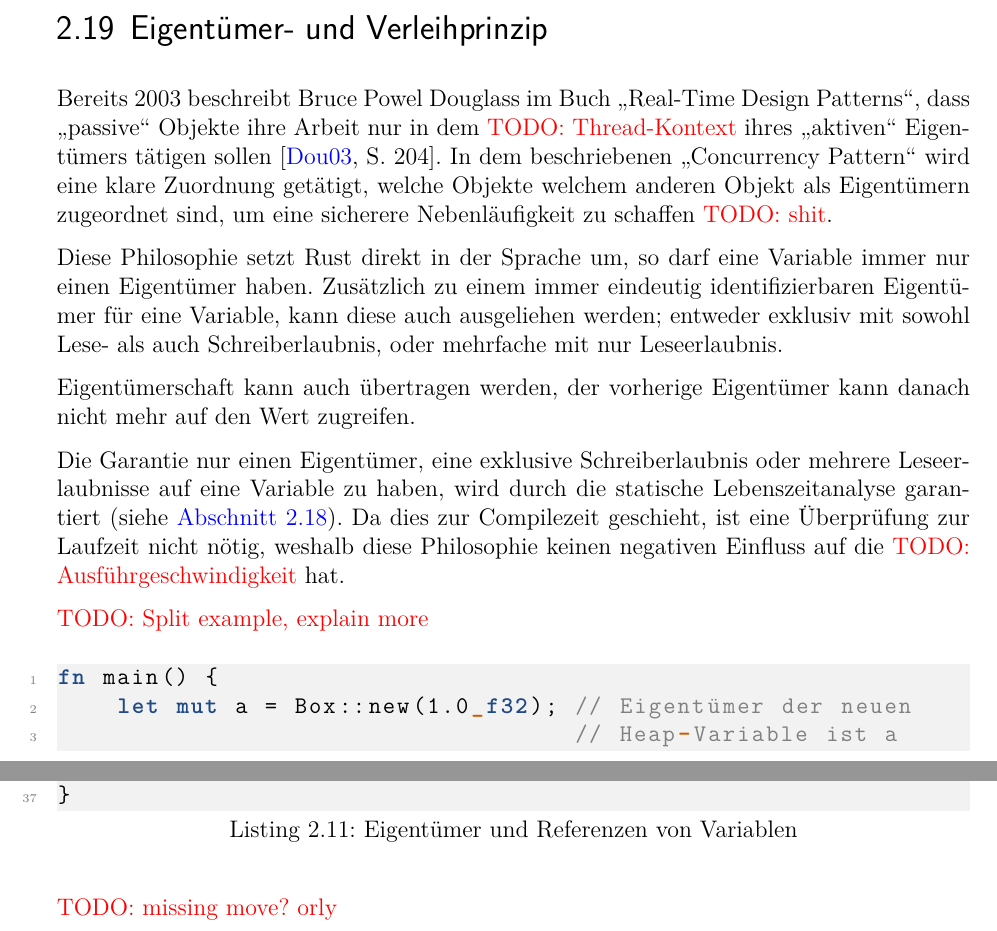
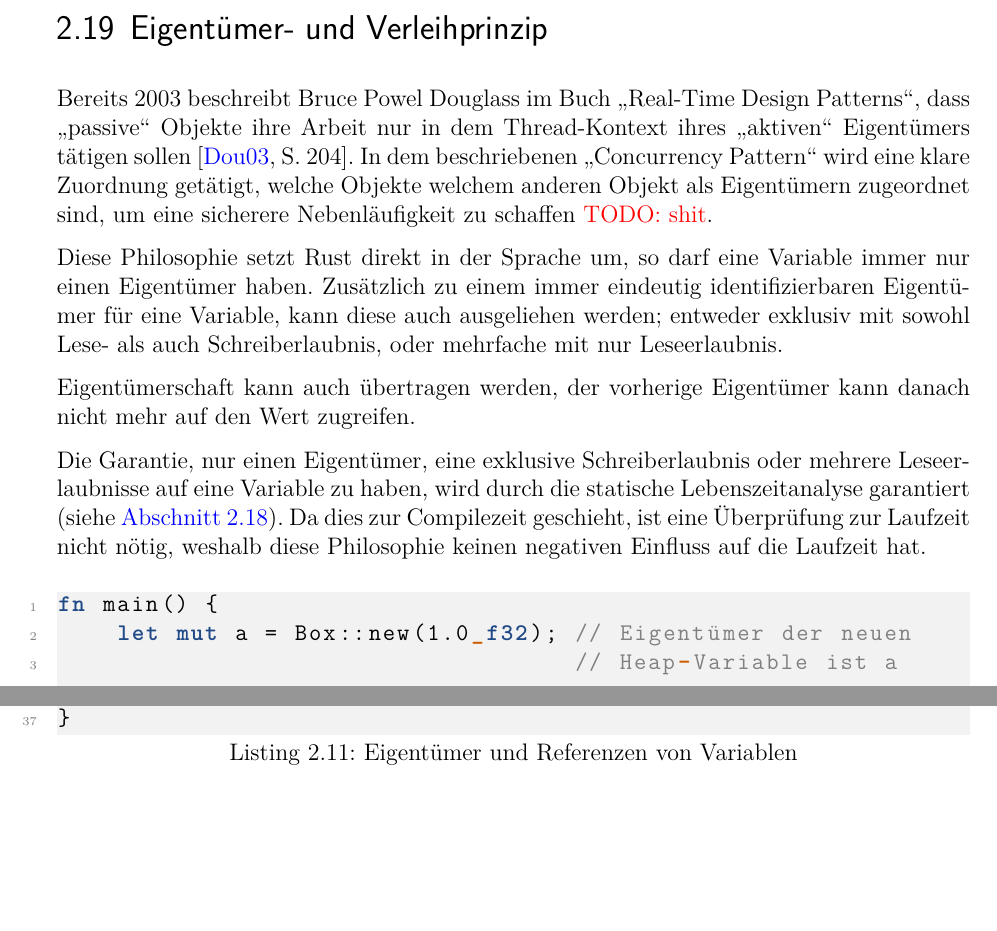
Before and after one commit to kellerkindt/bachelor-thesis, a LaTeX book (doc/doc.tex, which reads doc/sections/rust.tex): two parts of pages 30 and 31 of 59, joined at a grey line, cut so that both start at the same text, the shorter picture padded with empty space. The pictures show the PDF file doc/doc.pdf that the author committed with the source.

Commit message:
More but minor rust improvements

```diff
--- a/doc/sections/rust.tex
+++ b/doc/sections/rust.tex
@@ -602,24 +602,20 @@ Die optionalen Implementation des \rustcinline{std::op::Drop}-Merkmals (siehe \a
 \section{Eigentümer- und Verleihprinzip}
 \label{rust:ownership}
 
-Bereits 2003 beschreibt Bruce Powel Douglass im Buch \enquote{Real-Time Design Patterns}, dass \enquote{passive} Objekte ihre Arbeit nur in dem \todo{Thread-Kontext} ihres \enquote{aktiven} Eigentümers tätigen sollen \cite[204]{douglass2003real}.
+Bereits 2003 beschreibt Bruce Powel Douglass im Buch \enquote{Real-Time Design Patterns}, dass \enquote{passive} Objekte ihre Arbeit nur in dem Thread-Kontext ihres \enquote{aktiven} Eigentümers tätigen sollen \cite[204]{douglass2003real}.
 In dem beschriebenen \enquote{Concurrency Pattern} wird eine klare Zuordnung getätigt, welche Objekte welchem anderen Objekt als Eigentümern zugeordnet sind, um eine sicherere Nebenläufigkeit zu schaffen \todo{shit}.
 
 Diese Philosophie setzt Rust direkt in der Sprache um, so darf eine Variable immer nur einen Eigentümer haben. Zusätzlich zu einem immer eindeutig identifizierbaren Eigentümer für eine Variable, kann diese auch ausgeliehen werden; entweder exklusiv mit sowohl Lese- als auch Schreiberlaubnis, oder mehrfache mit nur Leseerlaubnis.
 
 Eigentümerschaft kann auch übertragen werden, der vorherige Eigentümer kann danach nicht mehr auf den Wert zugreifen.
 
-Die Garantie nur einen Eigentümer, eine exklusive Schreiberlaubnis oder mehrere Leseerlaubnisse auf eine Variable zu haben, wird durch die statische Lebenszeitanalyse garantiert (siehe \autoref{rust:scope}).
-Da dies zur Compilezeit geschieht, ist eine Überprüfung zur Laufzeit nicht nötig, weshalb diese Philosophie keinen negativen Einfluss auf die \todo{Ausführgeschwindigkeit} hat.
+Die Garantie, nur einen Eigentümer, eine exklusive Schreiberlaubnis oder mehrere Leseerlaubnisse auf eine Variable zu haben, wird durch die statische Lebenszeitanalyse garantiert (siehe \autoref{rust:scope}).
+Da dies zur Compilezeit geschieht, ist eine Überprüfung zur Laufzeit nicht nötig, weshalb diese Philosophie keinen negativen Einfluss auf die Laufzeit hat.
 
-\todo{Split example, explain more}
 \rustcinclude
 	{rust:ownership:scope}
 	{Eigentümer und Referenzen von Variablen}
 	{sections/rust.ownership.rs}
 
 
-\todo{missing move? orly}
 
-
-\section{Rust als funktionale Programmiersprache}
```
Also changed, not shown: doc/doc.pdf, doc/sections/rust.tex (3 more changed lines).
